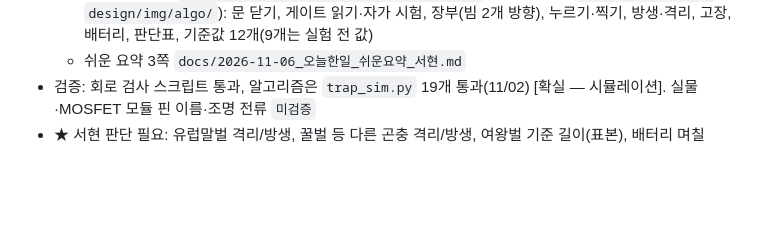
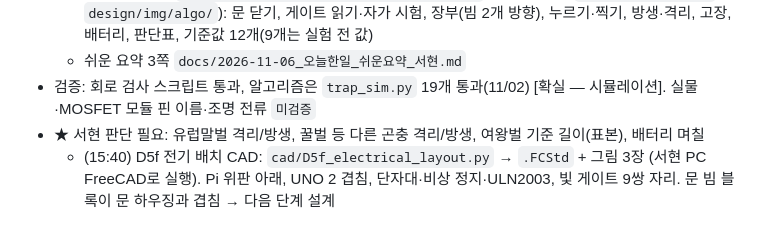
Before and after one commit to britams/-capstone-project-repo, a Markdown page: ai-log/AI_명령사항_로그.md, the part around the change. Rendered like a GitHub page; blank space fills up the shorter version.

```diff
--- a/ai-log/AI_명령사항_로그.md
+++ b/ai-log/AI_명령사항_로그.md
@@ -407,3 +407,4 @@
   - 쉬운 요약 3쪽 `docs/2026-11-06_오늘한일_쉬운요약_서현.md`
 - 검증: 회로 검사 스크립트 통과, 알고리즘은 `trap_sim.py` 19개 통과(11/02) [확실 — 시뮬레이션]. 실물·MOSFET 모듈 핀 이름·조명 전류 `미검증`
 - ★ 서현 판단 필요: 유럽말벌 격리/방생, 꿀벌 등 다른 곤충 격리/방생, 여왕벌 기준 길이(표본), 배터리 며칠
+  - (15:40) D5f 전기 배치 CAD: `cad/D5f_electrical_layout.py` → `.FCStd` + 그림 3장 (서현 PC FreeCAD로 실행). Pi 위판 아래, UNO 2 겹침, 단자대·비상 정지·ULN2003, 빛 게이트 9쌍 자리. 문 빔 블록이 문 하우징과 겹침 → 다음 단계 설계
```
Also changed, not shown: cad/README.md (+5 -0 lines), cad/D5f_문빔_위.png (added), cad/D5f_전기배치_등각.png (added), cad/D5f_전기배치_정면.png (added), 2 other files.
